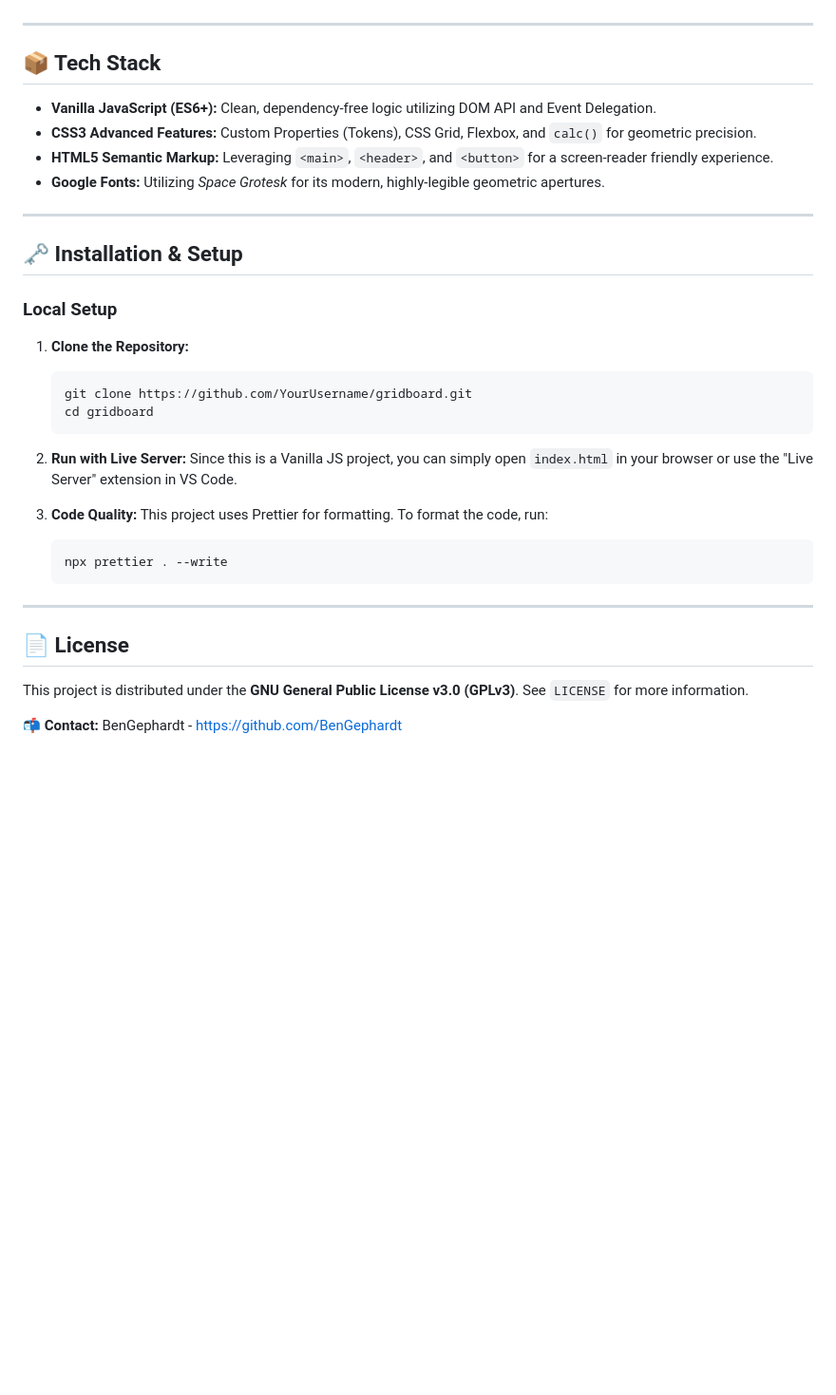
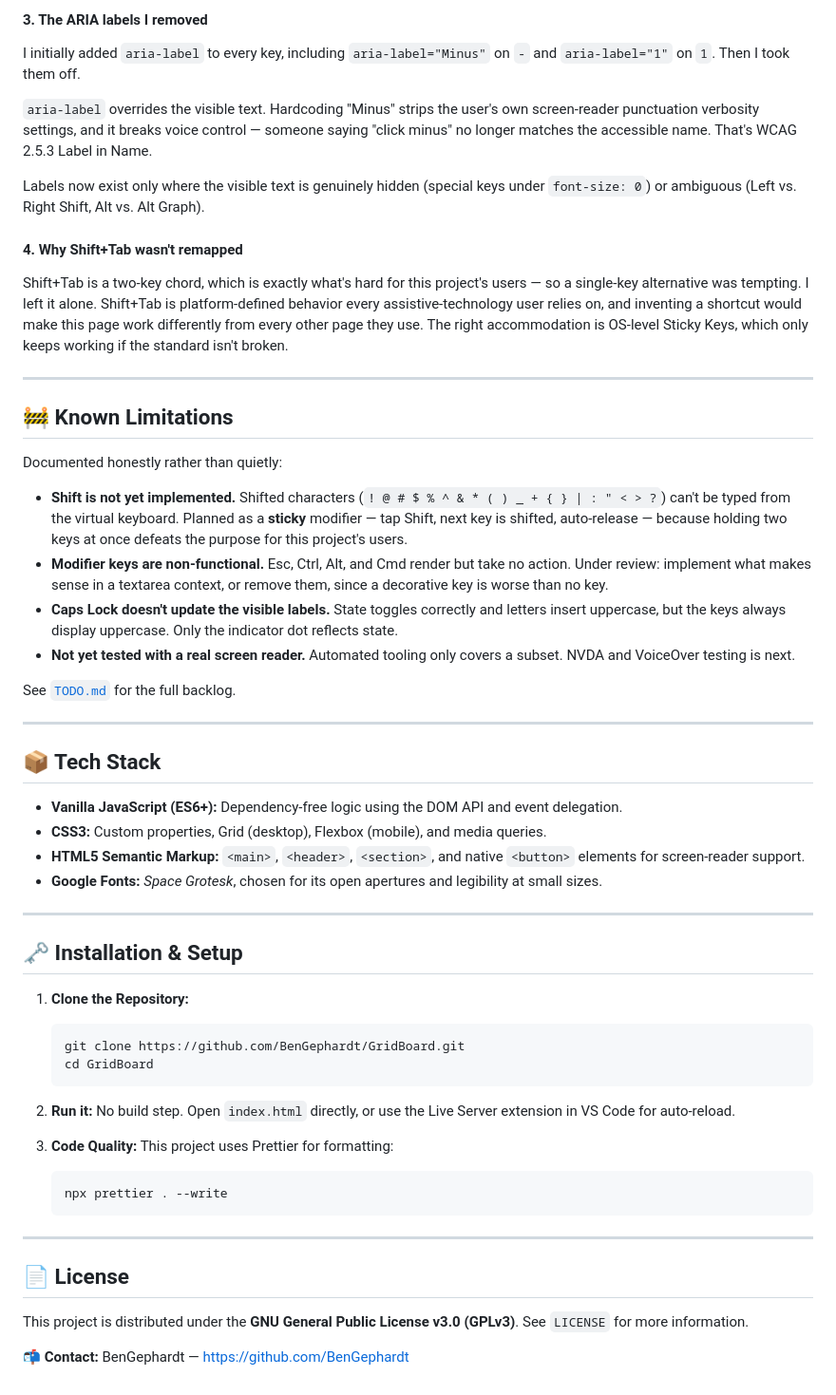
Before and after one commit to BenGephardt/GridBoard, a Markdown page: README.md, the part around one of its changes. Shown at 95% size. Drawn GitHub-style; blank space fills up the shorter version.

````diff
--- a/README.md
+++ b/README.md
@@ -51,33 +70,55 @@ Keyboards are notoriously difficult to make responsive. GridBoard solves this by
+#### 3. The ARIA labels I removed
+
+I initially added `aria-label` to every key, including `aria-label="Minus"` on `-` and `aria-label="1"` on `1`. Then I took them off.
+
+`aria-label` overrides the visible text. Hardcoding "Minus" strips the user's own screen-reader punctuation verbosity settings, and it breaks voice control — someone saying "click minus" no longer matches the accessible name. That's WCAG 2.5.3 Label in Name.
+
+Labels now exist only where the visible text is genuinely hidden (special keys under `font-size: 0`) or ambiguous (Left vs. Right Shift, Alt vs. Alt Graph).
+
+#### 4. Why Shift+Tab wasn't remapped
+
+Shift+Tab is a two-key chord, which is exactly what's hard for this project's users — so a single-key alternative was tempting. I left it alone. Shift+Tab is platform-defined behavior every assistive-technology user relies on, and inventing a shortcut would make this page work differently from every other page they use. The right accommodation is OS-level Sticky Keys, which only keeps working if the standard isn't broken.
+
+---
+
+## 🚧 Known Limitations
+
+Documented honestly rather than quietly:
+
+- **Shift is not yet implemented.** Shifted characters (`! @ # $ % ^ & * ( ) _ + { } | : " < > ?`) can't be typed from the virtual keyboard. Planned as a **sticky** modifier — tap Shift, next key is shifted, auto-release — because holding two keys at once defeats the purpose for this project's users.
+- **Modifier keys are non-functional.** Esc, Ctrl, Alt, and Cmd render but take no action. Under review: implement what makes sense in a textarea context, or remove them, since a decorative key is worse than no key.
+- **Caps Lock doesn't update the visible labels.** State toggles correctly and letters insert uppercase, but the keys always display uppercase. Only the indicator dot reflects state.
+- **Not yet tested with a real screen reader.** Automated tooling only covers a subset. NVDA and VoiceOver testing is next.
+
+See [`TODO.md`](./TODO.md) for the full backlog.
 
 ---
 
 ## 📦 Tech Stack
 
-* **Vanilla JavaScript (ES6+):** Clean, dependency-free logic utilizing DOM API and Event Delegation.
-* **CSS3 Advanced Features:** Custom Properties (Tokens), CSS Grid, Flexbox, and `calc()` for geometric precision.
-* **HTML5 Semantic Markup:** Leveraging `<main>`, `<header>`, and `<button>` for a screen-reader friendly experience.
-* **Google Fonts:** Utilizing *Space Grotesk* for its modern, highly-legible geometric apertures.
+- **Vanilla JavaScript (ES6+):** Dependency-free logic using the DOM API and event delegation.
+- **CSS3:** Custom properties, Grid (desktop), Flexbox (mobile), and media queries.
+- **HTML5 Semantic Markup:** `<main>`, `<header>`, `<section>`, and native `<button>` elements for screen-reader support.
+- **Google Fonts:** *Space Grotesk*, chosen for its open apertures and legibility at small sizes.
 
 ---
 
 ## 🗝️ Installation & Setup
 
-### Local Setup
+1. **Clone the Repository:**
+   ```bash
+   git clone https://github.com/BenGephardt/GridBoard.git
+   cd GridBoard
+   ```
 
-1.  **Clone the Repository:**
-    ```bash
-    git clone https://github.com/YourUsername/gridboard.git
-    cd gridboard
-    ```
+2. **Run it:**
+   No build step. Open `index.html` directly, or use the Live Server extension in VS Code for auto-reload.
 
-2.  **Run with Live Server:**
-    Since this is a Vanilla JS project, you can simply open `index.html` in your browser or use the "Live Server" extension in VS Code.
-
-3.  **Code Quality:**
-    This project uses Prettier for formatting. To format the code, run:
-    ```bash
-    npx prettier . --write
-    ```
+3. **Code Quality:**
+   This project uses Prettier for formatting:
+   ```bash
+   npx prettier . --write
+   ```
 
 ---
 
@@ -85,4 +126,4 @@ Keyboards are notoriously difficult to make responsive. GridBoard solves this by
 
 This project is distributed under the **GNU General Public License v3.0 (GPLv3)**. See `LICENSE` for more information.
 
-📬 **Contact:** BenGephardt - [https://github.com/BenGephardt](https://github.com/BenGephardt)
+📬 **Contact:** BenGephardt — [https://github.com/BenGephardt](https://github.com/BenGephardt)
````
Also changed, not shown: other parts of README.md (+40 -21 lines).
